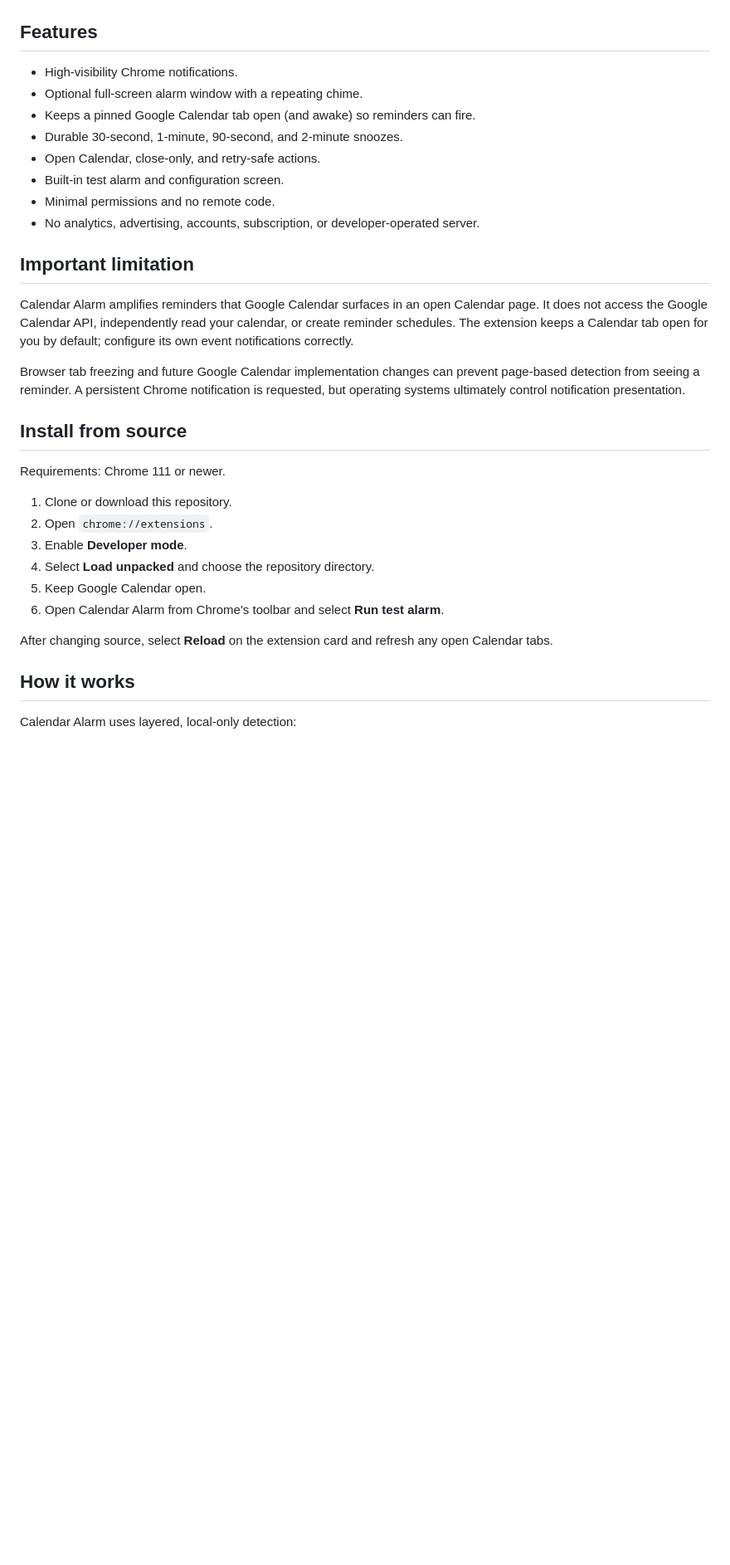
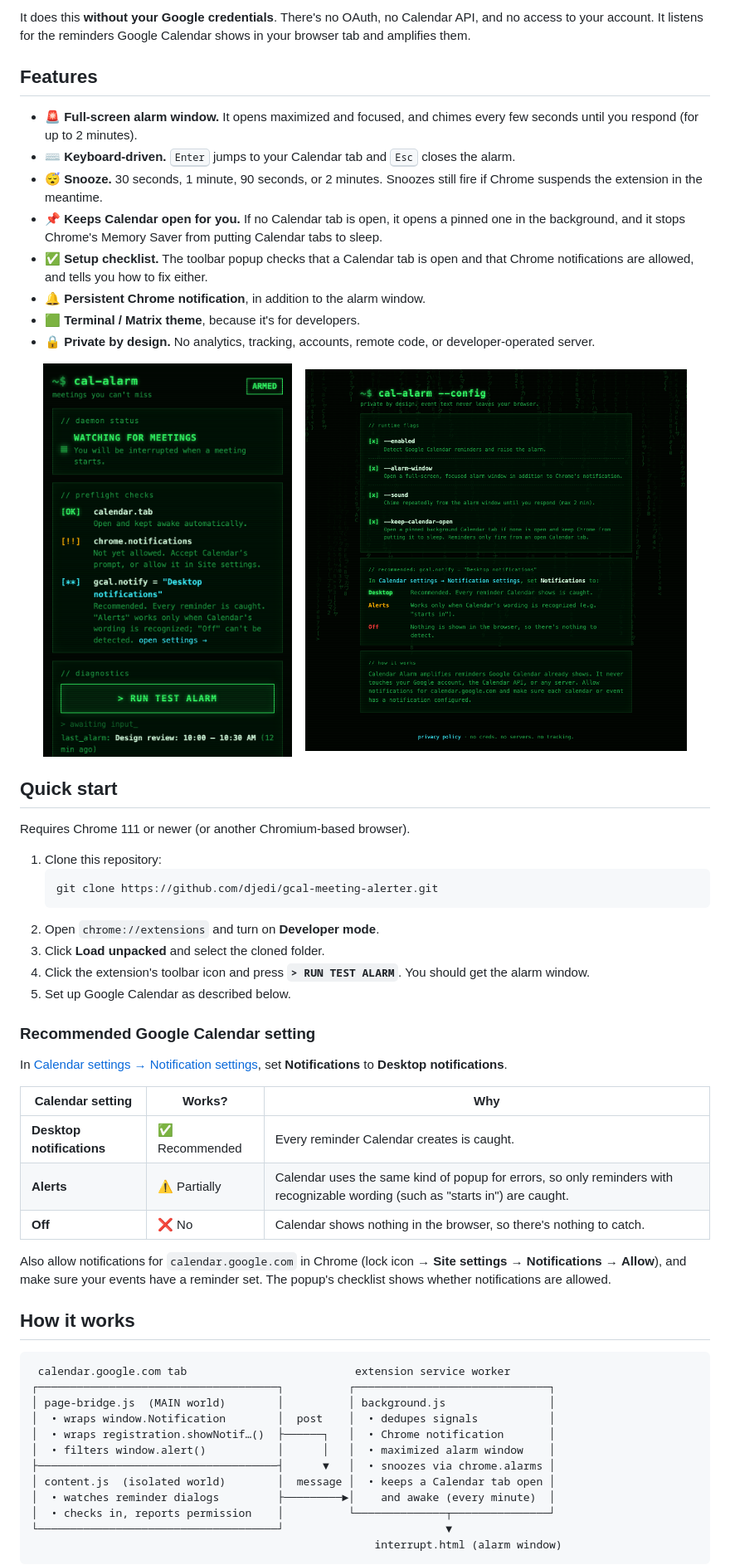
Before and after one commit to djedi/gcal-meeting-alerter, a Markdown page: README.md, the part around one of its changes. Shown at 83% size. Drawn GitHub-style; pictures changed too: docs/screenshots/popup.png (added), docs/screenshots/settings.png (added); blank space fills up the shorter version.

Commit message:
docs: rewrite README with new screenshots, setup guide, and architecture

````diff
--- a/README.md
+++ b/README.md
@@ -10,35 +27,61 @@ Calendar Alarm makes Google Calendar reminders harder to miss. It watches suppor
+It does this **without your Google credentials**. There's no OAuth, no Calendar API, and no access to your account. It listens for the reminders Google Calendar shows in your browser tab and amplifies them.
 
 ## Features
 
-- High-visibility Chrome notifications.
-- Optional full-screen alarm window with a repeating chime.
-- Keeps a pinned Google Calendar tab open (and awake) so reminders can fire.
-- Durable 30-second, 1-minute, 90-second, and 2-minute snoozes.
-- Open Calendar, close-only, and retry-safe actions.
-- Built-in test alarm and configuration screen.
-- Minimal permissions and no remote code.
-- No analytics, advertising, accounts, subscription, or developer-operated server.
+- 🚨 **Full-screen alarm window.** It opens maximized and focused, and chimes every few seconds until you respond (for up to 2 minutes).
+- ⌨️ **Keyboard-driven.** <kbd>Enter</kbd> jumps to your Calendar tab and <kbd>Esc</kbd> closes the alarm.
+- 😴 **Snooze.** 30 seconds, 1 minute, 90 seconds, or 2 minutes. Snoozes still fire if Chrome suspends the extension in the meantime.
+- 📌 **Keeps Calendar open for you.** If no Calendar tab is open, it opens a pinned one in the background, and it stops Chrome's Memory Saver from putting Calendar tabs to sleep.
+- ✅ **Setup checklist.** The toolbar popup checks that a Calendar tab is open and that Chrome notifications are allowed, and tells you how to fix either.
+- 🔔 **Persistent Chrome notification**, in addition to the alarm window.
+- 🟩 **Terminal / Matrix theme**, because it's for developers.
+- 🔒 **Private by design.** No analytics, tracking, accounts, remote code, or developer-operated server.
 
-## Important limitation
+<p align="center">
+  <img src="docs/screenshots/popup.png" width="300" alt="Toolbar popup with daemon status, preflight checks, and a Run test alarm button">
+  &nbsp;&nbsp;
+  <img src="docs/screenshots/settings.png" width="460" alt="Settings page with command-line style flags">
+</p>
 
-Calendar Alarm amplifies reminders that Google Calendar surfaces in an open Calendar page. It does not access the Google Calendar API, independently read your calendar, or create reminder schedules. The extension keeps a Calendar tab open for you by default; configure its own event notifications correctly.
+## Quick start
 
-Browser tab freezing and future Google Calendar implementation changes can prevent page-based detection from seeing a reminder. A persistent Chrome notification is requested, but operating systems ultimately control notification presentation.
+Requires Chrome 111 or newer (or another Chromium-based browser).
 
-## Install from source
+1. Clone this repository:
+   ```sh
+   git clone https://github.com/djedi/gcal-meeting-alerter.git
+   ```
+2. Open `chrome://extensions` and turn on **Developer mode**.
+3. Click **Load unpacked** and select the cloned folder.
+4. Click the extension's toolbar icon and press **`> RUN TEST ALARM`**. You should get the alarm window.
+5. Set up Google Calendar as described below.
 
-Requirements: Chrome 111 or newer.
+### Recommended Google Calendar setting
 
-1. Clone or download this repository.
-2. Open `chrome://extensions`.
-3. Enable **Developer mode**.
-4. Select **Load unpacked** and choose the repository directory.
-5. Keep Google Calendar open.
-6. Open Calendar Alarm from Chrome's toolbar and select **Run test alarm**.
+In [Calendar settings → Notification settings](https://calendar.google.com/calendar/u/0/r/settings), set **Notifications** to **Desktop notifications**.
 
-After changing source, select **Reload** on the extension card and refresh any open Calendar tabs.
+| Calendar setting | Works? | Why |
+| --- | --- | --- |
+| **Desktop notifications** | ✅ Recommended | Every reminder Calendar creates is caught. |
+| **Alerts** | ⚠️ Partially | Calendar uses the same kind of popup for errors, so only reminders with recognizable wording (such as "starts in") are caught. |
+| **Off** | ❌ No | Calendar shows nothing in the browser, so there's nothing to catch. |
+
+Also allow notifications for `calendar.google.com` in Chrome (lock icon → **Site settings** → **Notifications** → **Allow**), and make sure your events have a reminder set. The popup's checklist shows whether notifications are allowed.
 
 ## How it works
 
-Calendar Alarm uses layered, local-only detection:
+```
+ calendar.google.com tab                          extension service worker
+┌─────────────────────────────────────┐          ┌──────────────────────────────┐
+│ page-bridge.js  (MAIN world)        │          │ background.js                │
+│  • wraps window.Notification        │  post    │  • dedupes signals           │
+│  • wraps registration.showNotif…()  ├──────┐   │  • Chrome notification       │
+│  • filters window.alert()           │      │   │  • maximized alarm window    │
+├─────────────────────────────────────┤      ▼   │  • snoozes via chrome.alarms │
+│ content.js  (isolated world)        │  message │  • keeps a Calendar tab open │
+│  • watches reminder dialogs         ├─────────►│    and awake (every minute)  │
+│  • checks in, reports permission    │          └──────────────┬───────────────┘
+└─────────────────────────────────────┘                         ▼
+                                                     interrupt.html (alarm window)
+```
 
````
Also changed, not shown: other parts of README.md (+69 -27 lines), docs/screenshots/alarm-window.png (added), docs/screenshots/icon.png (added).
